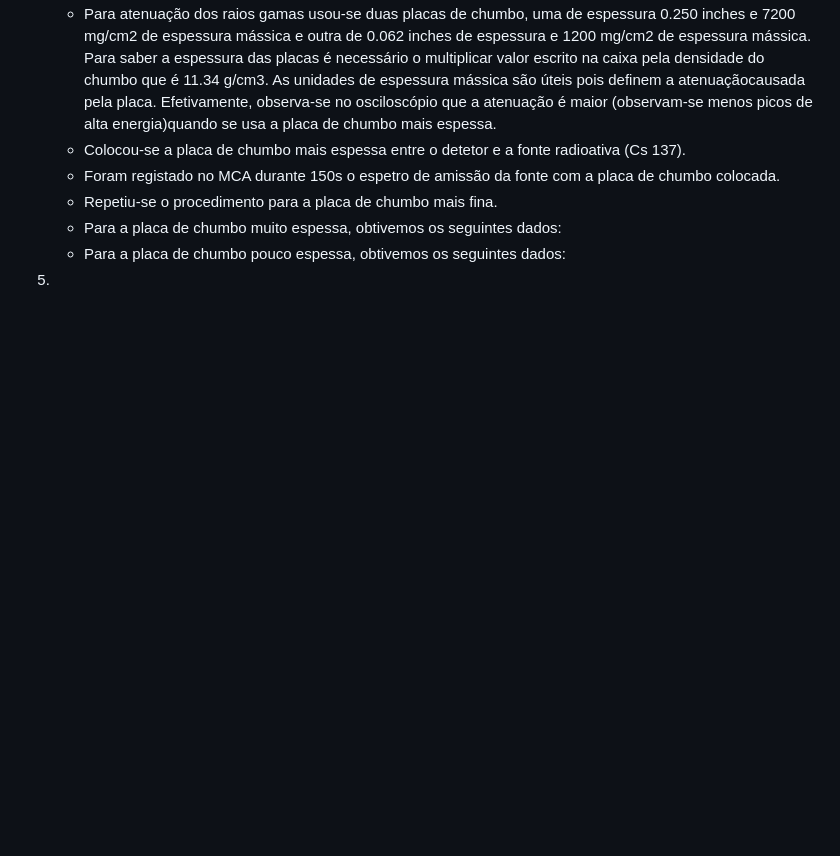
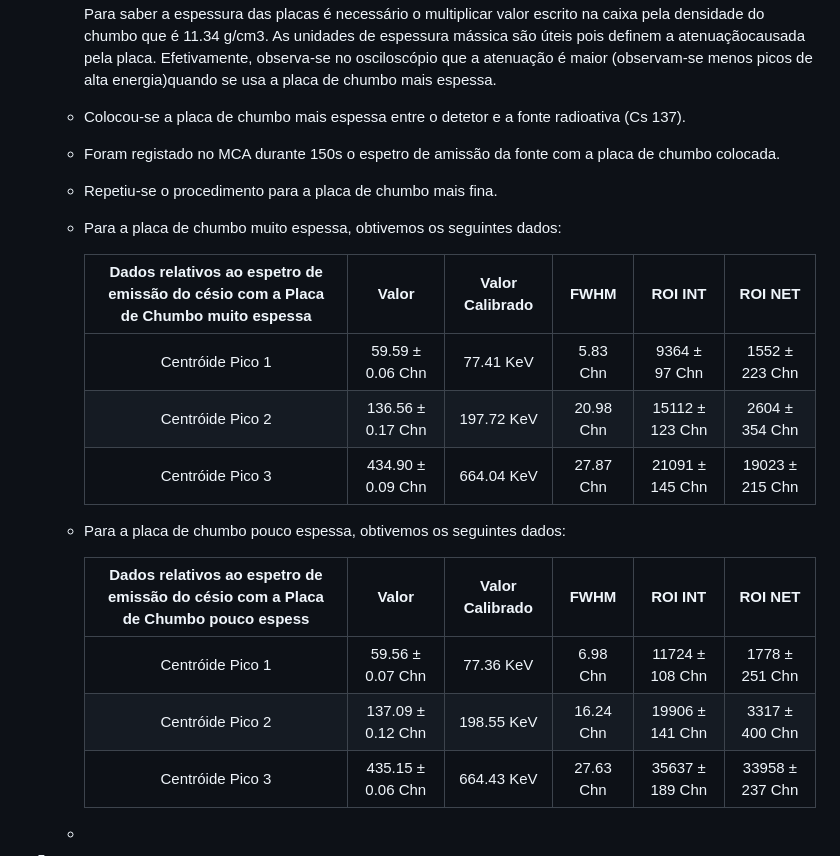
Before and after one commit to pedrocurvo/LFEA, a Markdown page: Gama/LogBook_Gamma.md, the part around the change. Rendered like a GitHub page; blank space fills up the shorter version.

Commit message:
loherbdkjvabwe

```diff
--- a/Gama/LogBook_Gamma.md
+++ b/Gama/LogBook_Gamma.md
@@ -83,5 +83,20 @@ A experiência que em seguida se descreve foi realizada no dia 29 de maio de 202
    - Foram registado no MCA durante 150s o espetro de amissão da fonte com a placa de chumbo colocada.
    - Repetiu-se o procedimento para a placa de chumbo mais fina.
    - Para a placa de chumbo muito espessa, obtivemos os seguintes dados:
+
+        | Dados relativos ao espetro de emissão do césio com a Placa de Chumbo muito espessa| Valor | Valor Calibrado | FWHM | ROI INT | ROI NET |
+        |:--------------:|:-----:|:---------------:|:----:|:-------:|:-------:|
+        | Centróide Pico 1 |  59.59 ± 0.06 Chn |  77.41 KeV  | 5.83 Chn  | 9364 ± 97 Chn | 1552 ± 223 Chn |
+        | Centróide Pico 2 |  136.56 ± 0.17 Chn |  197.72 KeV  | 20.98 Chn  | 15112 ± 123 Chn | 2604 ± 354 Chn |
+        | Centróide Pico 3 |  434.90 ± 0.09 Chn |  664.04 KeV  | 27.87 Chn  | 21091 ± 145 Chn | 19023 ± 215 Chn |
+
    - Para a placa de chumbo pouco espessa, obtivemos os seguintes dados:
+
+        | Dados relativos ao espetro de emissão do césio com a Placa de Chumbo pouco espess | Valor | Valor Calibrado | FWHM | ROI INT | ROI NET |
+        |:--------------:|:-----:|:---------------:|:----:|:-------:|:-------:|
+        | Centróide Pico 1 |  59.56 ± 0.07 Chn |  77.36 KeV  | 6.98 Chn  | 11724 ± 108 Chn | 1778 ± 251 Chn |
+        | Centróide Pico 2 |  137.09 ± 0.12 Chn |  198.55 KeV  | 16.24 Chn  | 19906 ± 141 Chn | 3317 ± 400 Chn |
+        | Centróide Pico 3 |  435.15 ± 0.06 Chn |  664.43 KeV  | 27.63 Chn  | 35637 ± 189 Chn | 33958 ± 237 Chn |
+
+   -
 5.
```
